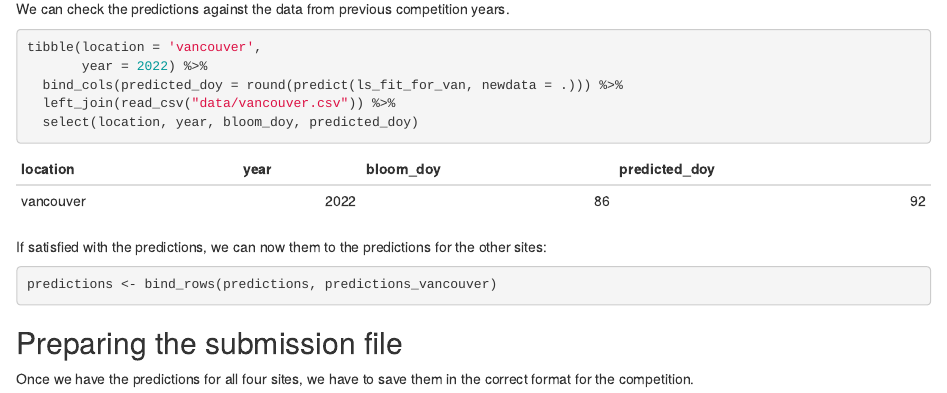
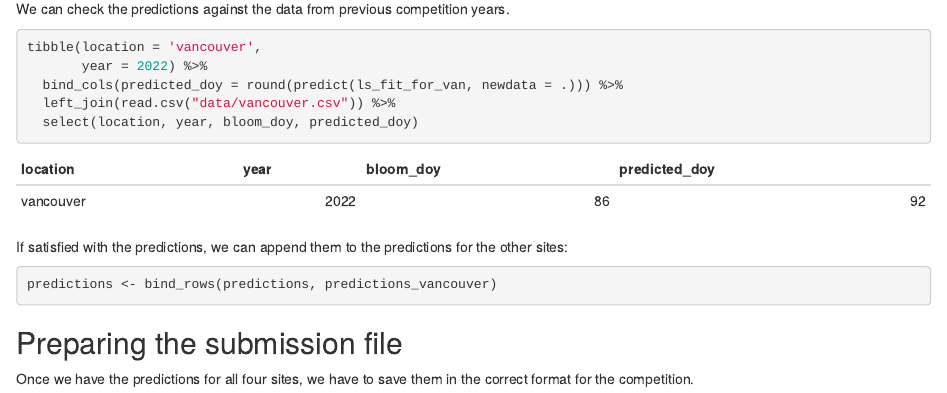
Before and after one commit to GMU-CherryBlossomCompetition/peak-bloom-prediction, an R Markdown document (demo_analysis.Rmd): the page in a window 1100 px wide, from 5180 px down. Rendered offline with R 4.5, knitr and Pandoc, with nearby package versions.

Commit message:
Update demo_analysis.Rmd

````diff
--- a/demo_analysis.Rmd
+++ b/demo_analysis.Rmd
@@ -164,11 +164,11 @@ We can check the predictions against the data from previous competition years.
 tibble(location = 'vancouver',
        year = 2022) %>%
   bind_cols(predicted_doy = round(predict(ls_fit_for_van, newdata = .))) %>%
-  left_join(read_csv("data/vancouver.csv")) %>%
+  left_join(read.csv("data/vancouver.csv")) %>%
   select(location, year, bloom_doy, predicted_doy)
 ```
 
-If satisfied with the predictions, we can now them to the predictions for the other sites:
+If satisfied with the predictions, we can append them to the predictions for the other sites:
 ```{r}
 predictions <- bind_rows(predictions, predictions_vancouver)
 ```
````
